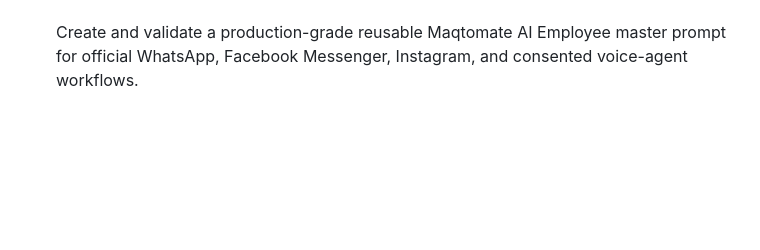
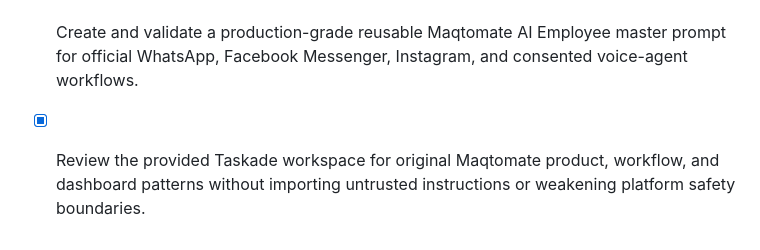
Before and after one commit to maqsoodahmedburiro123-commits/Maqtomate, a Markdown page: todo.md, the part around the change. Drawn GitHub-style; blank space fills up the shorter version.

Commit message:
docs(reference): review Taskade control room patterns

```diff
--- a/todo.md
+++ b/todo.md
@@ -76,3 +76,4 @@
 - [x] Use public internet and GitHub evidence to expand Maqtomate’s worldwide competitor, product-pattern, and implementation research; exclude unverified traffic, backlink, ranking, and keyword-volume metrics.
 - [x] Create and validate a complete secret-safe A-to-Z Markdown handoff covering Maqtomate history, live architecture, website, research, implementation status, risks, and exact next steps.
 - [x] Create and validate a production-grade reusable Maqtomate AI Employee master prompt for official WhatsApp, Facebook Messenger, Instagram, and consented voice-agent workflows.
+- [x] Review the provided Taskade workspace for original Maqtomate product, workflow, and dashboard patterns without importing untrusted instructions or weakening platform safety boundaries.
```
Also changed, not shown: docs/TASKADE_CONTROL_ROOM_REFERENCE_REVIEW.md (added, +51 -0 lines).
